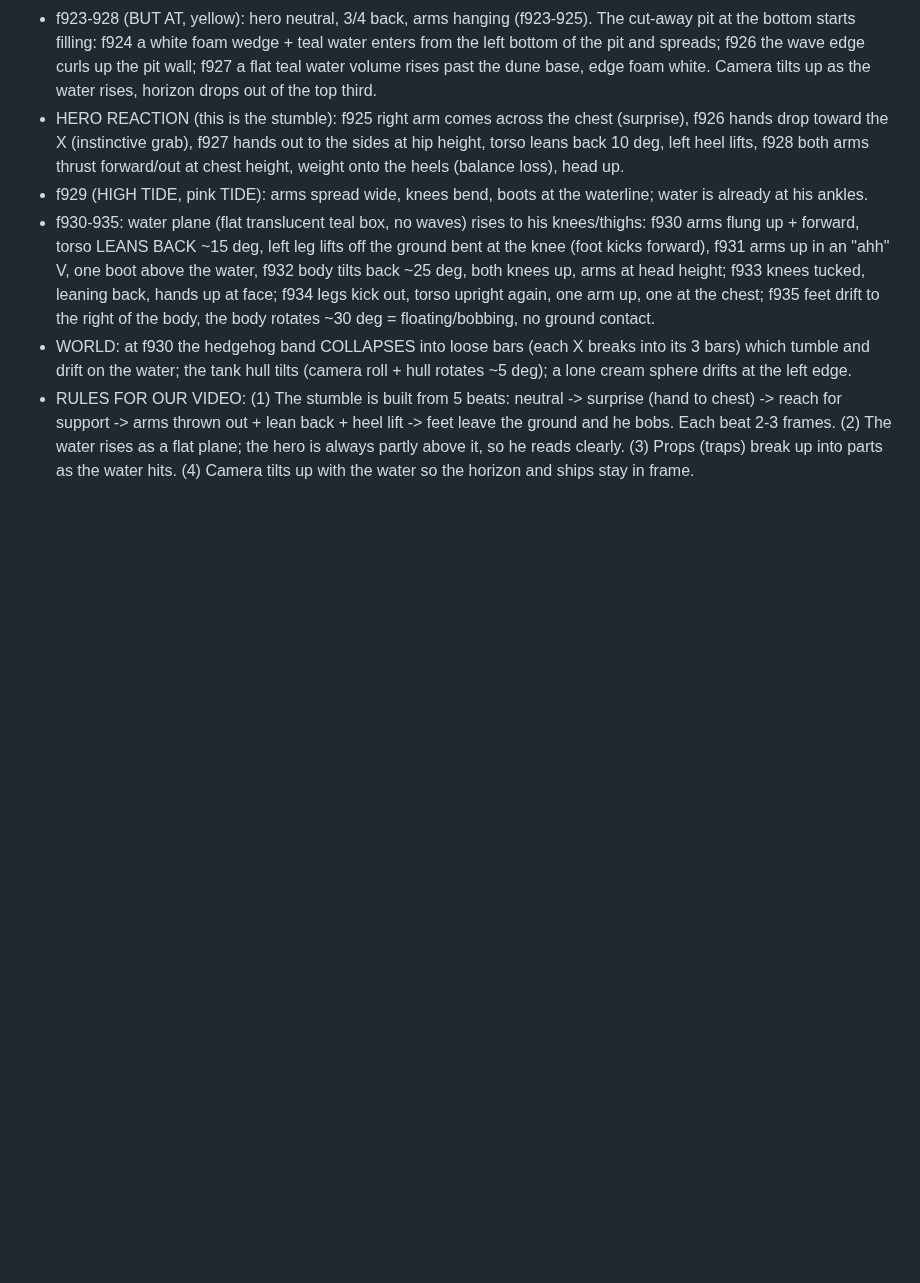
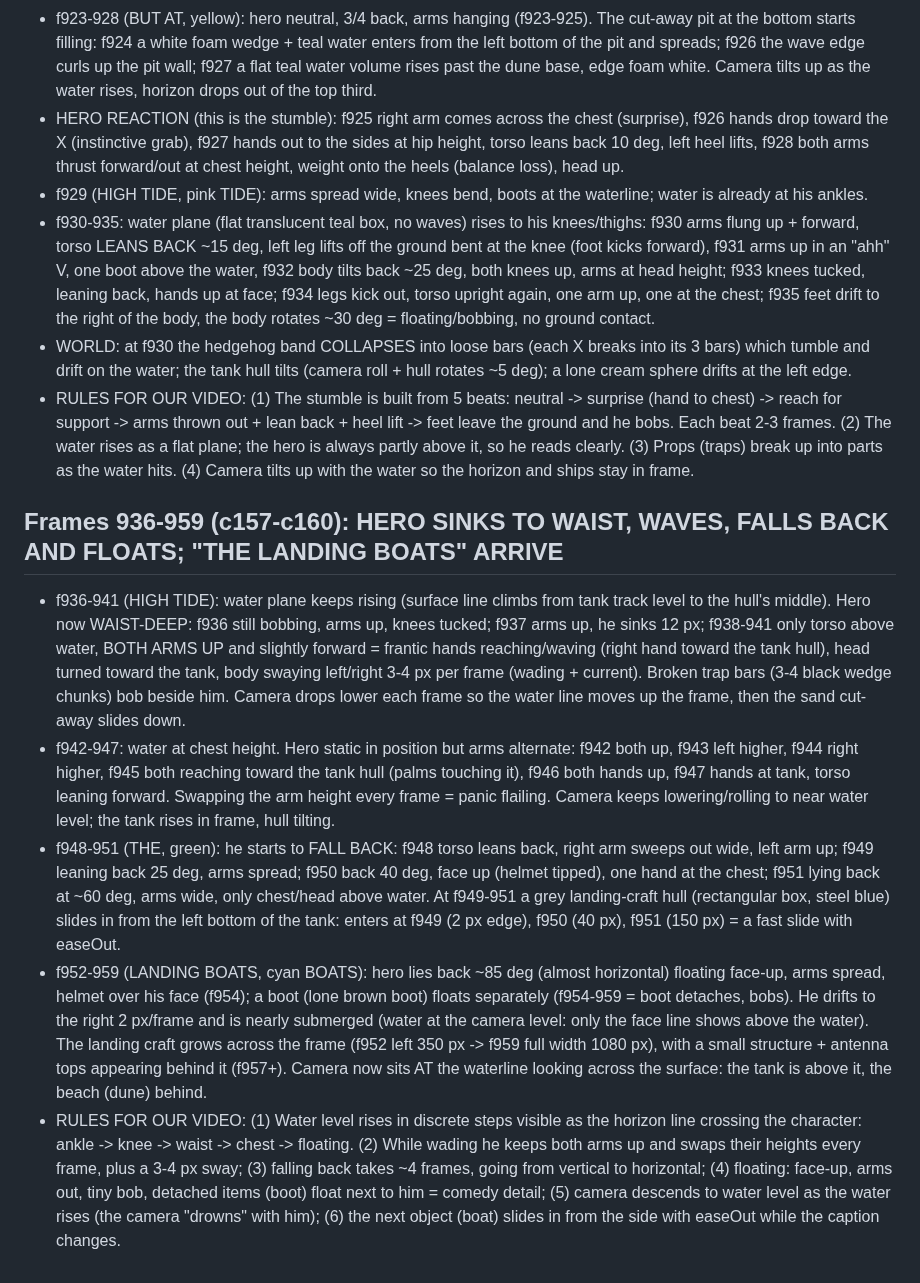
Before and after one commit to zenaidalee328-spec/whatif-engine, a Markdown page: docs/ref3-character-motion.md, the part around the change. Drawn GitHub-style; blank space fills up the shorter version.

Commit message:
Reference character motion notes: frames 936-959
Co-Authored-By: Claude Sonnet 5.5 <noreply@anthropic.com>
Claude-Session: https://claude.ai/code/session_01EhapicKyxgYSrWSC5g1kJf

```diff
--- a/docs/ref3-character-motion.md
+++ b/docs/ref3-character-motion.md
@@ -240,3 +240,10 @@ Character: stylised 3D soldier (olive Brodie helmet, navy tee, grey shorts, brow
 - f930-935: water plane (flat translucent teal box, no waves) rises to his knees/thighs: f930 arms flung up + forward, torso LEANS BACK ~15 deg, left leg lifts off the ground bent at the knee (foot kicks forward), f931 arms up in an "ahh" V, one boot above the water, f932 body tilts back ~25 deg, both knees up, arms at head height; f933 knees tucked, leaning back, hands up at face; f934 legs kick out, torso upright again, one arm up, one at the chest; f935 feet drift to the right of the body, the body rotates ~30 deg = floating/bobbing, no ground contact.
 - WORLD: at f930 the hedgehog band COLLAPSES into loose bars (each X breaks into its 3 bars) which tumble and drift on the water; the tank hull tilts (camera roll + hull rotates ~5 deg); a lone cream sphere drifts at the left edge.
 - RULES FOR OUR VIDEO: (1) The stumble is built from 5 beats: neutral -> surprise (hand to chest) -> reach for support -> arms thrown out + lean back + heel lift -> feet leave the ground and he bobs. Each beat 2-3 frames. (2) The water rises as a flat plane; the hero is always partly above it, so he reads clearly. (3) Props (traps) break up into parts as the water hits. (4) Camera tilts up with the water so the horizon and ships stay in frame.
+
+## Frames 936-959 (c157-c160): HERO SINKS TO WAIST, WAVES, FALLS BACK AND FLOATS; "THE LANDING BOATS" ARRIVE
+- f936-941 (HIGH TIDE): water plane keeps rising (surface line climbs from tank track level to the hull's middle). Hero now WAIST-DEEP: f936 still bobbing, arms up, knees tucked; f937 arms up, he sinks 12 px; f938-941 only torso above water, BOTH ARMS UP and slightly forward = frantic hands reaching/waving (right hand toward the tank hull), head turned toward the tank, body swaying left/right 3-4 px per frame (wading + current). Broken trap bars (3-4 black wedge chunks) bob beside him. Camera drops lower each frame so the water line moves up the frame, then the sand cut-away slides down.
+- f942-947: water at chest height. Hero static in position but arms alternate: f942 both up, f943 left higher, f944 right higher, f945 both reaching toward the tank hull (palms touching it), f946 both hands up, f947 hands at tank, torso leaning forward. Swapping the arm height every frame = panic flailing. Camera keeps lowering/rolling to near water level; the tank rises in frame, hull tilting.
+- f948-951 (THE, green): he starts to FALL BACK: f948 torso leans back, right arm sweeps out wide, left arm up; f949 leaning back 25 deg, arms spread; f950 back 40 deg, face up (helmet tipped), one hand at the chest; f951 lying back at ~60 deg, arms wide, only chest/head above water. At f949-951 a grey landing-craft hull (rectangular box, steel blue) slides in from the left bottom of the tank: enters at f949 (2 px edge), f950 (40 px), f951 (150 px) = a fast slide with easeOut.
+- f952-959 (LANDING BOATS, cyan BOATS): hero lies back ~85 deg (almost horizontal) floating face-up, arms spread, helmet over his face (f954); a boot (lone brown boot) floats separately (f954-959 = boot detaches, bobs). He drifts to the right 2 px/frame and is nearly submerged (water at the camera level: only the face line shows above the water). The landing craft grows across the frame (f952 left 350 px -> f959 full width 1080 px), with a small structure + antenna tops appearing behind it (f957+). Camera now sits AT the waterline looking across the surface: the tank is above it, the beach (dune) behind.
+- RULES FOR OUR VIDEO: (1) Water level rises in discrete steps visible as the horizon line crossing the character: ankle -> knee -> waist -> chest -> floating. (2) While wading he keeps both arms up and swaps their heights every frame, plus a 3-4 px sway; (3) falling back takes ~4 frames, going from vertical to horizontal; (4) floating: face-up, arms out, tiny bob, detached items (boot) float next to him = comedy detail; (5) camera descends to water level as the water rises (the camera "drowns" with him); (6) the next object (boat) slides in from the side with easeOut while the caption changes.
```
